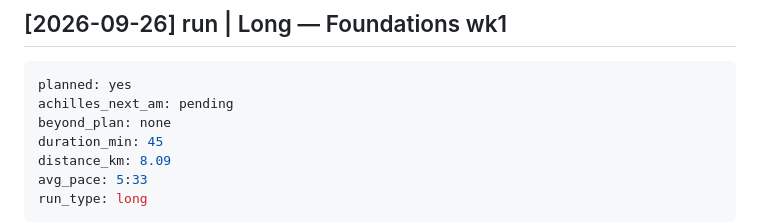
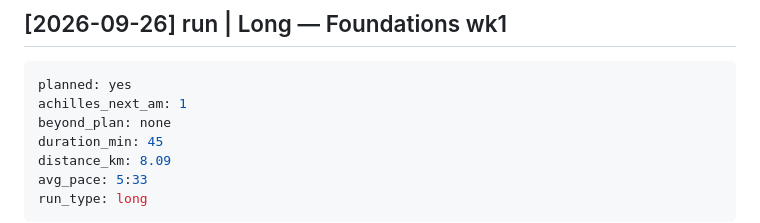
Before and after one commit to strachcity/olavibot, a Markdown page: wiki/log.md, the part around the change. Drawn GitHub-style.

Commit message:
run: fill 26 Sep achilles_next_am
Co-Authored-By: Claude Opus 5.5 <noreply@anthropic.com>
Claude-Session: https://claude.ai/code/session_01LQ1CUbJk6NMkEF42F8WuYC

````diff
--- a/wiki/log.md
+++ b/wiki/log.md
@@ -536,7 +536,7 @@ claude.ai session plan. `review-training` updated and its zip rebuilt.
 ## [2026-09-26] run | Long — Foundations wk1
 ```yaml
 planned: yes
-achilles_next_am: pending
+achilles_next_am: 1
 beyond_plan: none
 duration_min: 45
 distance_km: 8.09
````
